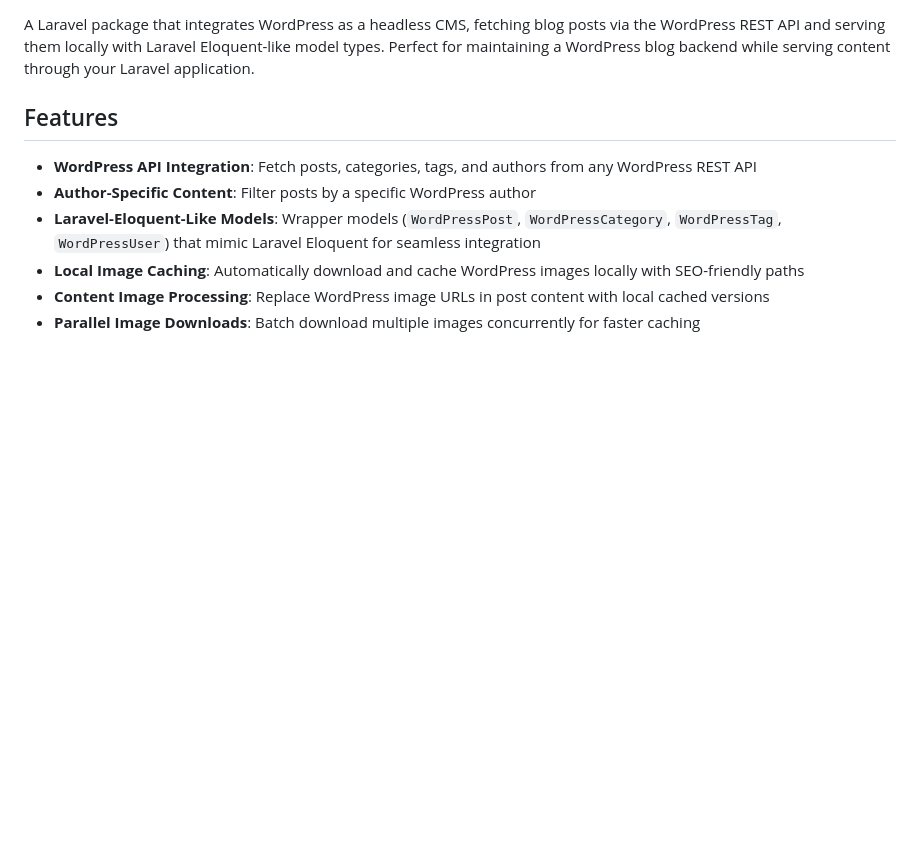
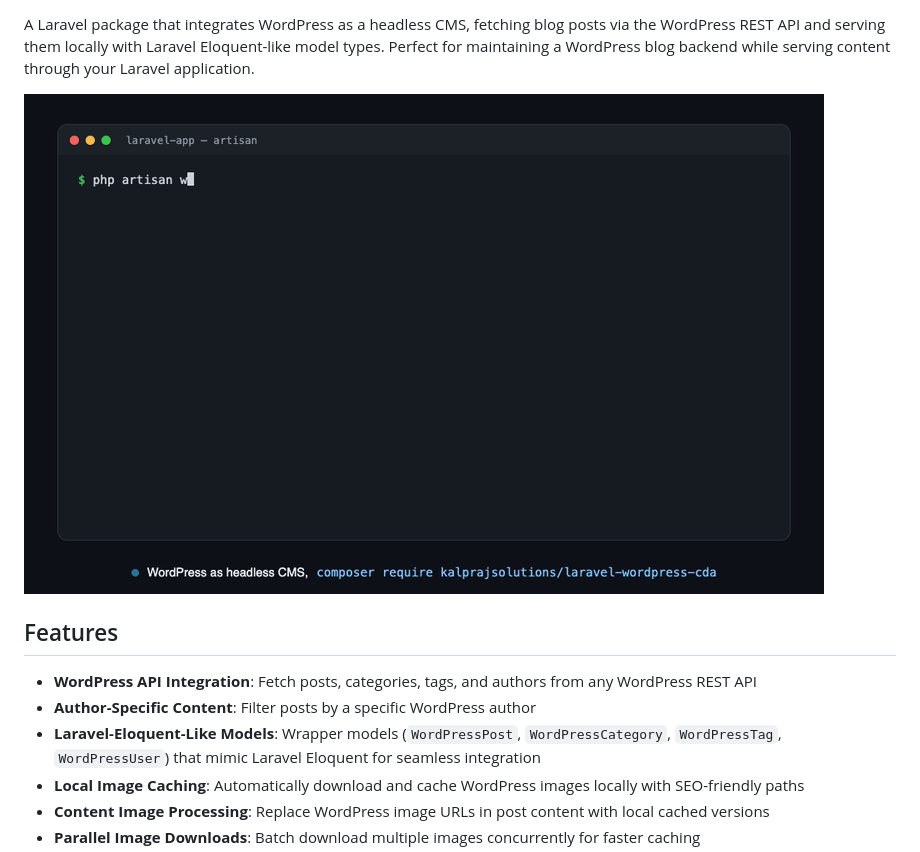
Before and after one commit to kalprajsolutions/laravel-wordpress-cda, a Markdown page: README.md, the part around one of its changes. Drawn GitHub-style; pictures changed too: docs/demo.gif (added); blank space fills up the shorter version.

```diff
--- a/README.md
+++ b/README.md
@@ -12,4 +14,6 @@
 A Laravel package that integrates WordPress as a headless CMS, fetching blog posts via the WordPress REST API and serving them locally with Laravel Eloquent-like model types. Perfect for maintaining a WordPress blog backend while serving content through your Laravel application.
+
+![Demo of laravel-wordpress-cda: caching WordPress content with Artisan and serving it as a Laravel blog](docs/demo.gif)
 
 ## Features
 
```
Also changed, not shown: other parts of README.md (+2 -0 lines), .github/ISSUE_TEMPLATE/bug_report.md (added, +22 -0 lines), .github/ISSUE_TEMPLATE/feature_request.md (added, +16 -0 lines), CONTRIBUTING.md (added, +34 -0 lines), 2 other files.
